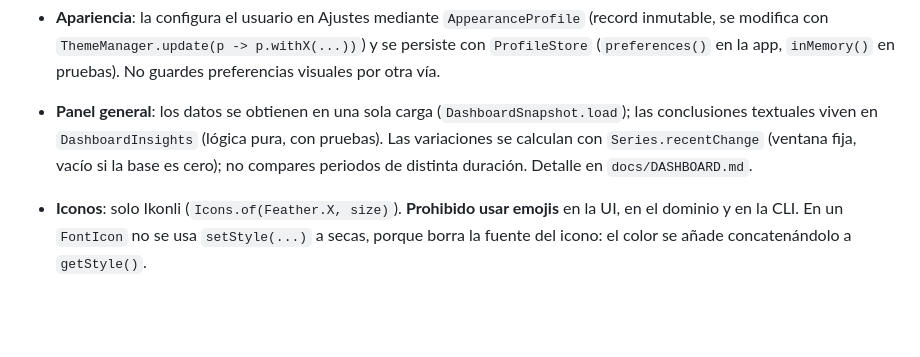
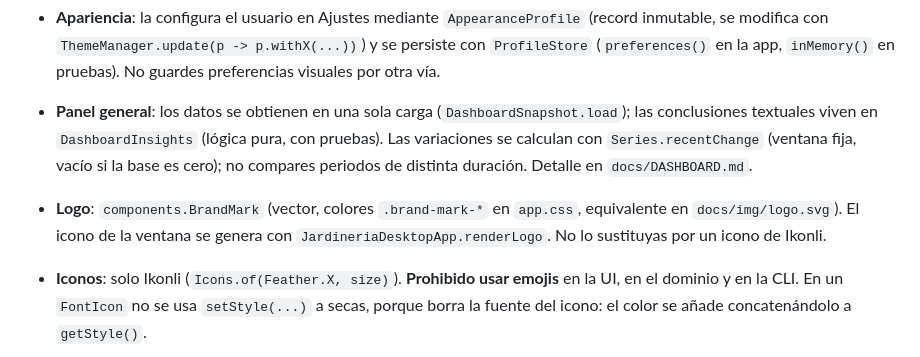
Before and after one commit to DEIMER-PY/gestion-db-jardineria, a Markdown page: AGENTS.md, the part around the change. Rendered like a GitHub page; blank space fills up the shorter version.

```diff
--- a/AGENTS.md
+++ b/AGENTS.md
@@ -39,6 +39,7 @@ Contexto operativo para cualquier agente (Claude, Cursor, Copilot…) que modifi
 - **Estilos**: solo CSS. `ThemeManager` aplica, por este orden, Primer (AtlantaFX), `css/themes/<tema>.css` (superficies y texto), `css/accents.css` (acento por modo, `.theme-dark.accent-*` / `.theme-light.accent-*`) y `css/app.css` (componentes), más clases en la raíz (`theme-*`, `accent-*`, `density-*`, `corners-*`, `ambient-off`). Los colores salen de variables (`-color-*`, `-jd-*`, `.tone-*`), nunca de valores fijos en Java, salvo los datos que traen su propio color (los hex del flyweight). Un tema nuevo necesita entrada en `ThemePreset` y su CSS; un acento nuevo, entrada en `Accent` y sus dos bloques en `accents.css`. Detalle en `docs/APARIENCIA.md`.
 - **Apariencia**: la configura el usuario en Ajustes mediante `AppearanceProfile` (record inmutable, se modifica con `ThemeManager.update(p -> p.withX(...))`) y se persiste con `ProfileStore` (`preferences()` en la app, `inMemory()` en pruebas). No guardes preferencias visuales por otra vía.
 - **Panel general**: los datos se obtienen en una sola carga (`DashboardSnapshot.load`); las conclusiones textuales viven en `DashboardInsights` (lógica pura, con pruebas). Las variaciones se calculan con `Series.recentChange` (ventana fija, vacío si la base es cero); no compares periodos de distinta duración. Detalle en `docs/DASHBOARD.md`.
+- **Logo**: `components.BrandMark` (vector, colores `.brand-mark-*` en `app.css`, equivalente en `docs/img/logo.svg`). El icono de la ventana se genera con `JardineriaDesktopApp.renderLogo`. No lo sustituyas por un icono de Ikonli.
 - **Iconos**: solo Ikonli (`Icons.of(Feather.X, size)`). **Prohibido usar emojis** en la UI, en el dominio y en la CLI. En un `FontIcon` no se usa `setStyle(...)` a secas, porque borra la fuente del icono: el color se añade concatenándolo a `getStyle()`.
 - **Mensajes al usuario**: con `Notifier.success/info/warning/error` (toasts) y diálogos mediante `ModalHost` (`show`, `confirmDanger`). Nada de ventanas nativas `Alert`.
 - **Accesibilidad**: todo botón de icono lleva `setAccessibleText` y `Tooltip`. Hay que respetar `Motion.isReduced()`.
```
Also changed, not shown: README.md (+2 -0 lines), docs/img/logo.png (added), 6 other files.
